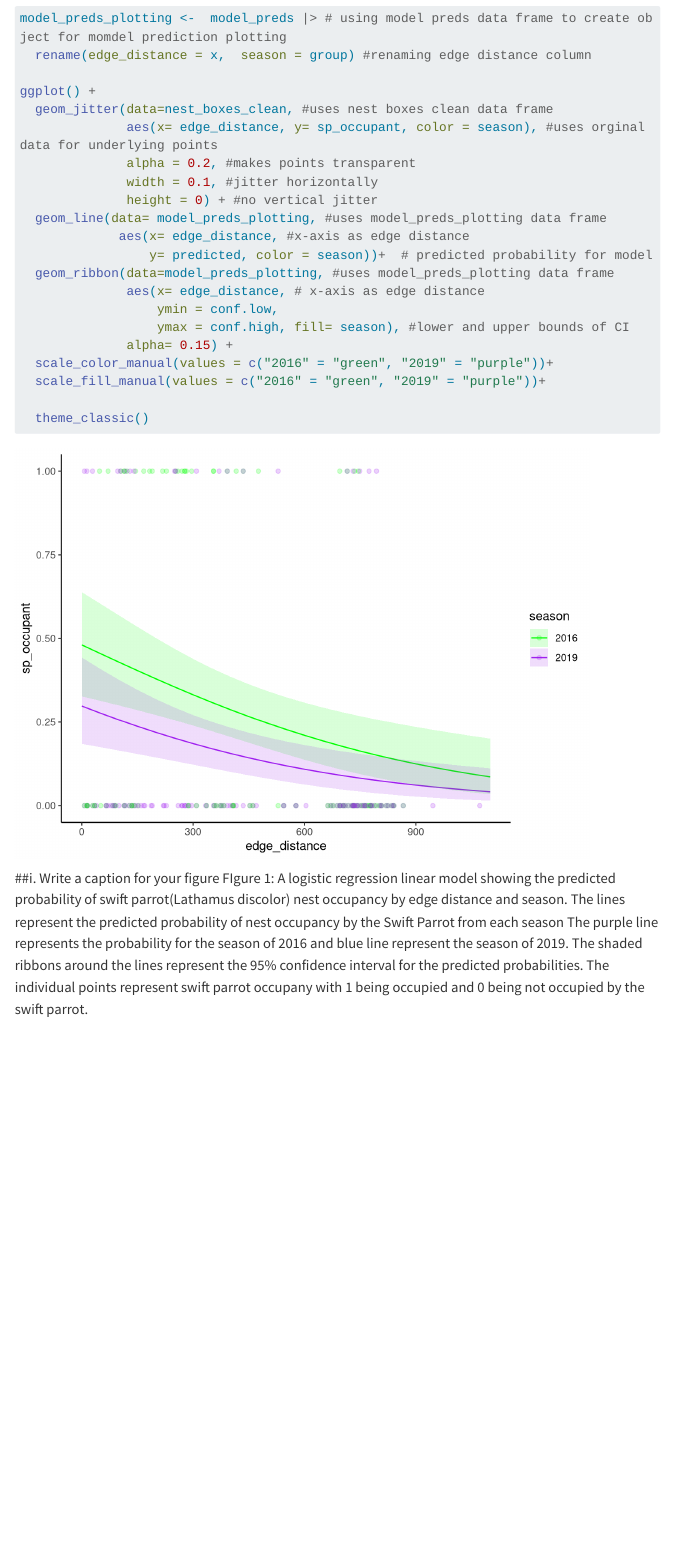
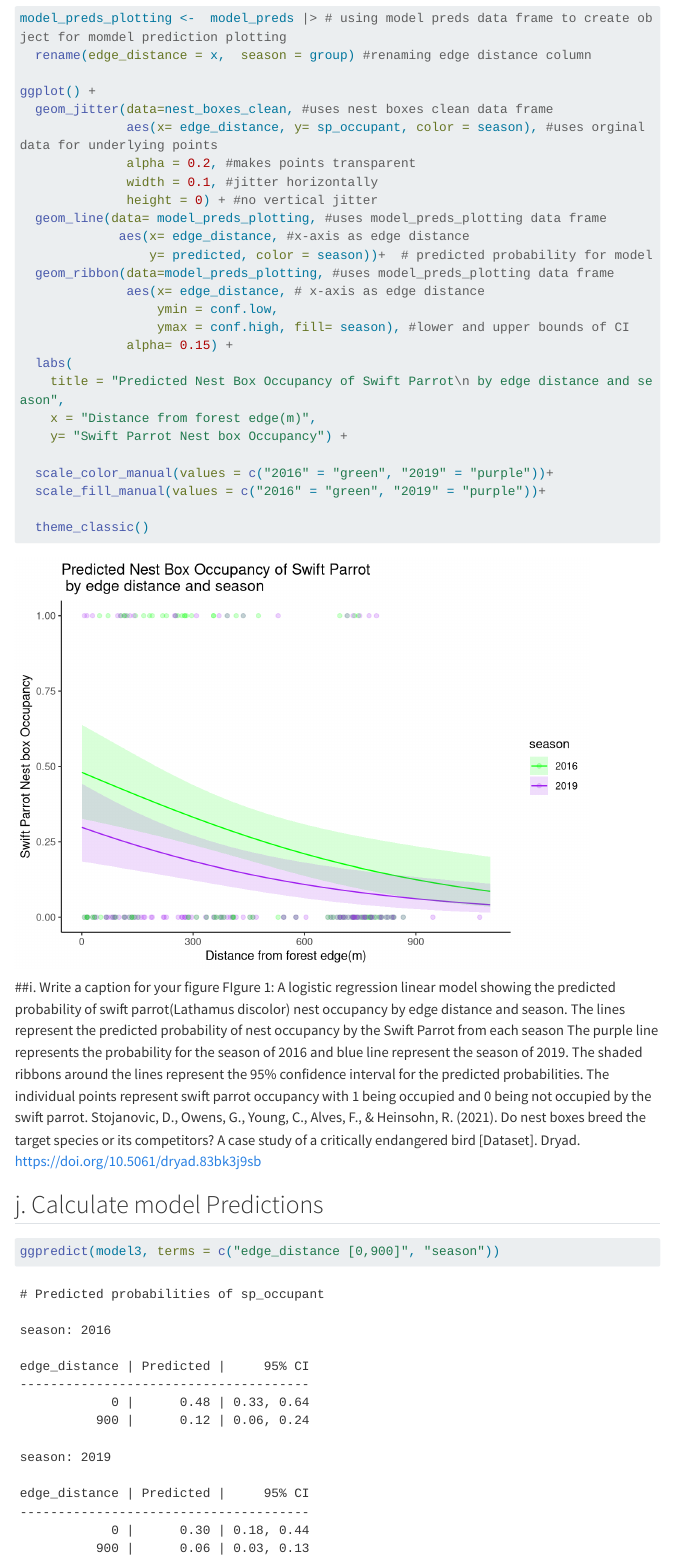
Before and after one commit to Saraguef123/ENVS-193DS_spring-2025_final, a Quarto document (code/final_solutions.qmd): the page in a window 1100 px wide, from 6900 px down. Rendered offline with R 4.5, knitr and Pandoc in place of Quarto, with nearby package versions; code that draws random numbers runs with fixed seeds of ours; some code elsewhere in the file could not run offline; menus at the side of the page are left out; long lines of code are wrapped; column names are cleaned by a stand-in for the janitor package.

Commit message:
calculating model predictions for diffrende forest edge distances

````diff
--- a/code/final_solutions.qmd
+++ b/code/final_solutions.qmd
@@ -204,6 +204,11 @@ ggplot() +
                   ymin = conf.low,
                   ymax = conf.high, fill= season), #lower and upper bounds of CI
               alpha= 0.15) +
+  labs(
+    title = "Predicted Nest Box Occupancy of Swift Parrot\n by edge distance and season",
+    x = "Distance from forest edge(m)",
+    y= "Swift Parrot Nest box Occupancy") +
+
   scale_color_manual(values = c("2016" = "green", "2019" = "purple"))+
   scale_fill_manual(values = c("2016" = "green", "2019" = "purple"))+
 
@@ -211,4 +216,10 @@ ggplot() +
 ```
 
 ##i. Write a caption for your figure
-FIgure 1: A logistic regression linear model showing the predicted probability of swift parrot(Lathamus discolor) nest occupancy by edge distance and season. The lines represent the predicted probability of nest occupancy by the Swift Parrot from each season  The purple line represents the probability for the season of 2016 and blue line represent the season of 2019. The shaded ribbons around the lines represent the 95% confidence interval for the predicted probabilities. The individual points represent swift parrot occupany with 1 being occupied and 0 being not occupied by the swift parrot.
+FIgure 1: A logistic regression linear model showing the predicted probability of swift parrot(Lathamus discolor) nest occupancy by edge distance and season. The lines represent the predicted probability of nest occupancy by the Swift Parrot from each season  The purple line represents the probability for the season of 2016 and blue line represent the season of 2019. The shaded ribbons around the lines represent the 95% confidence interval for the predicted probabilities. The individual points represent swift parrot occupancy with 1 being occupied and 0 being not occupied by the swift parrot.
+  Stojanovic, D., Owens, G., Young, C., Alves, F., & Heinsohn, R. (2021). Do nest boxes breed the target species or its competitors? A case study of a critically endangered bird [Dataset]. Dryad. https://doi.org/10.5061/dryad.83bk3j9sb
+
+## j. Calculate model Predictions
+```{r}
+ggpredict(model3, terms = c("edge_distance [0,900]", "season"))
+```
````
